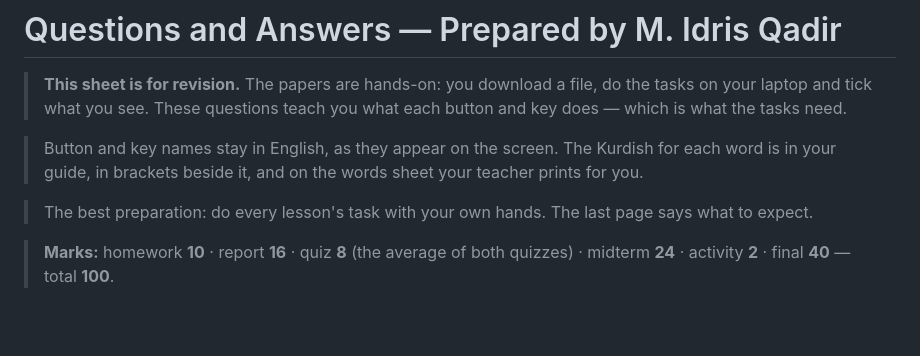
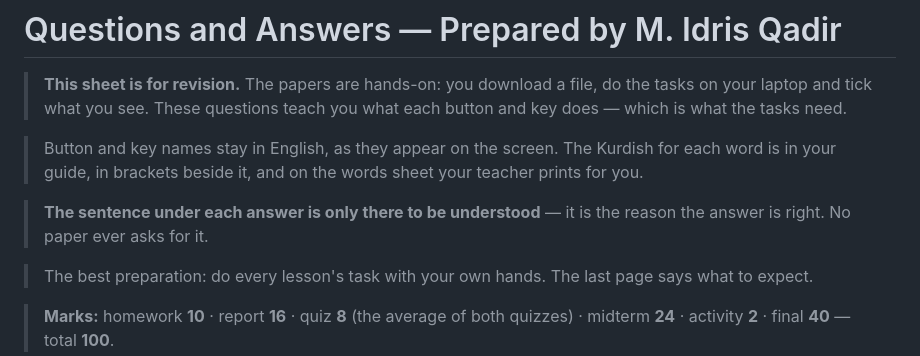
Before and after one commit to idriskhwanagit/Computer_Application_Student_Guidance, a Markdown page: study.en.md, the part around the change. Rendered like a GitHub page; blank space fills up the shorter version.

```diff
--- a/study.en.md
+++ b/study.en.md
@@ -7,6 +7,9 @@
 > Button and key names stay in English, as they appear on the screen. The
 > Kurdish for each word is in your guide, in brackets beside it, and on the
 > words sheet your teacher prints for you.
+
+> **The sentence under each answer is only there to be understood** — it is the
+> reason the answer is right. No paper ever asks for it.
 
 > The best preparation: do every lesson's task with your own hands. The last
 > page says what to expect.
```
Also changed, not shown: study.ku.md (+3 -0 lines).
